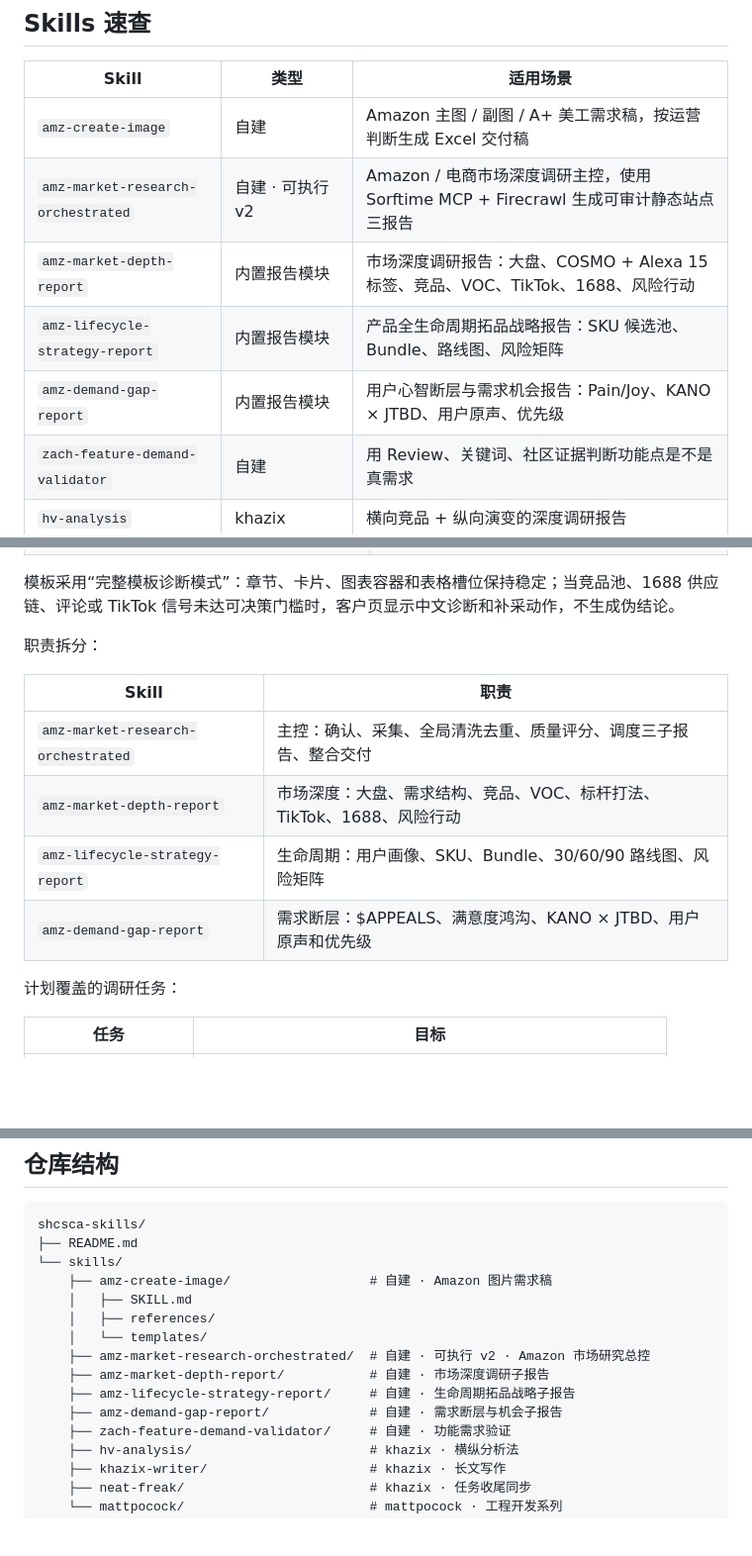
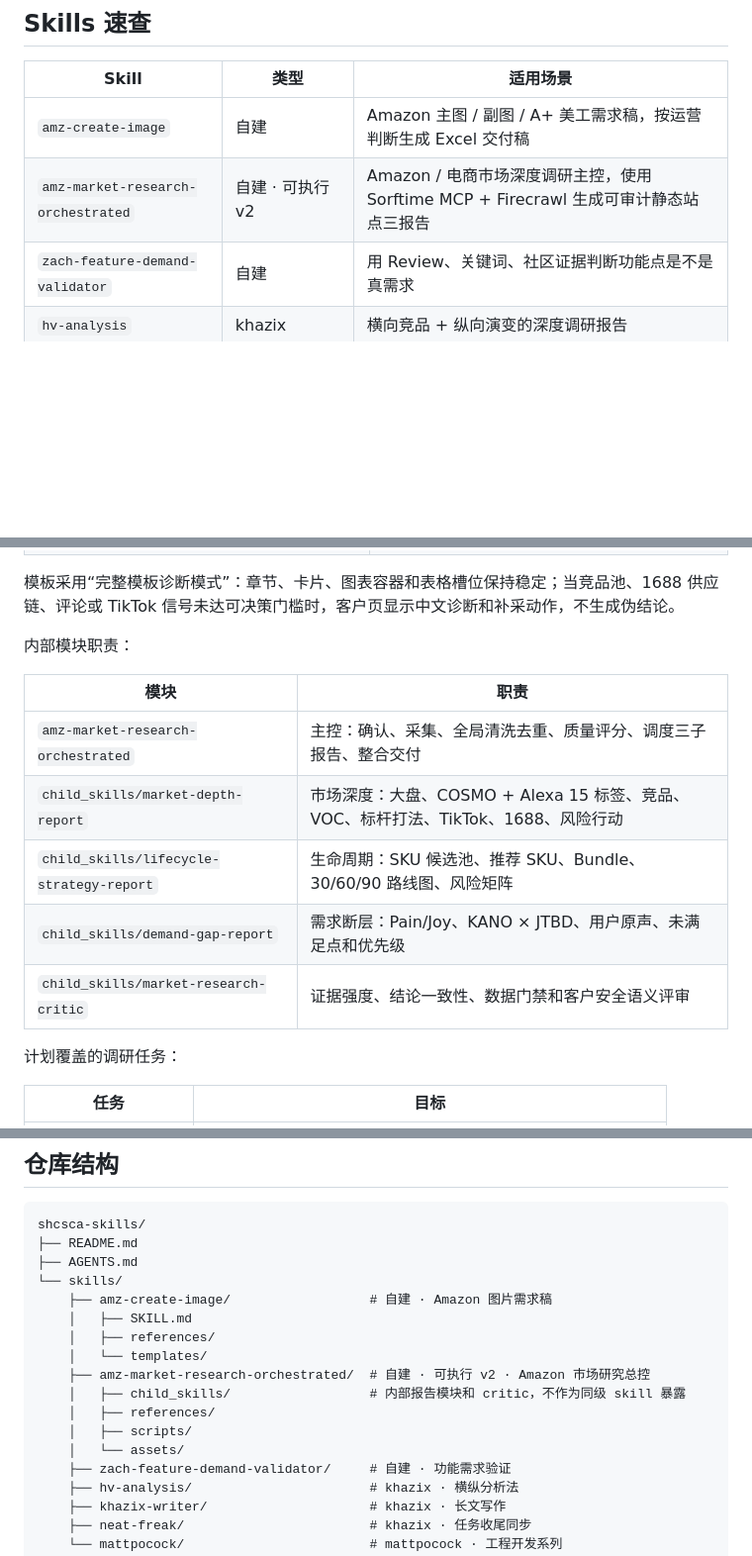
Before and after one commit to SHCSCA/shcsca-skills, a Markdown page: README.md, 3 parts joined by grey strips. Shown at 99% size. Drawn GitHub-style; blank space fills up the shorter version.

Commit message:
sync skill docs with neat freak

````diff
--- a/README.md
+++ b/README.md
@@ -46,9 +46,6 @@ cp -r skills/<skill-name> ~/.openclaw/skills/
 |---|---|---|
 | `amz-create-image` | 自建 | Amazon 主图 / 副图 / A+ 美工需求稿，按运营判断生成 Excel 交付稿 |
 | `amz-market-research-orchestrated` | 自建 · 可执行 v2 | Amazon / 电商市场深度调研主控，使用 Sorftime MCP + Firecrawl 生成可审计静态站点三报告 |
-| `amz-market-depth-report` | 内置报告模块 | 市场深度调研报告：大盘、COSMO + Alexa 15 标签、竞品、VOC、TikTok、1688、风险行动 |
-| `amz-lifecycle-strategy-report` | 内置报告模块 | 产品全生命周期拓品战略报告：SKU 候选池、Bundle、路线图、风险矩阵 |
-| `amz-demand-gap-report` | 内置报告模块 | 用户心智断层与需求机会报告：Pain/Joy、KANO × JTBD、用户原声、优先级 |
 | `zach-feature-demand-validator` | 自建 | 用 Review、关键词、社区证据判断功能点是不是真需求 |
 | `hv-analysis` | khazix | 横向竞品 + 纵向演变的深度调研报告 |
 | `khazix-writer` | khazix | 模拟“有见识的普通人”写长文，拒绝空洞套话 |
@@ -74,14 +73,15 @@ v2 已内置最小可执行流程，不再依赖未随仓库提供的外部 orch
 
 模板采用“完整模板诊断模式”：章节、卡片、图表容器和表格槽位保持稳定；当竞品池、1688 供应链、评论或 TikTok 信号未达可决策门槛时，客户页显示中文诊断和补采动作，不生成伪结论。
 
-职责拆分：
+内部模块职责：
 
-| Skill | 职责 |
+| 模块 | 职责 |
 |---|---|
 | `amz-market-research-orchestrated` | 主控：确认、采集、全局清洗去重、质量评分、调度三子报告、整合交付 |
-| `amz-market-depth-report` | 市场深度：大盘、需求结构、竞品、VOC、标杆打法、TikTok、1688、风险行动 |
-| `amz-lifecycle-strategy-report` | 生命周期：用户画像、SKU、Bundle、30/60/90 路线图、风险矩阵 |
-| `amz-demand-gap-report` | 需求断层：$APPEALS、满意度鸿沟、KANO × JTBD、用户原声和优先级 |
+| `child_skills/market-depth-report` | 市场深度：大盘、COSMO + Alexa 15 标签、竞品、VOC、标杆打法、TikTok、1688、风险行动 |
+| `child_skills/lifecycle-strategy-report` | 生命周期：SKU 候选池、推荐 SKU、Bundle、30/60/90 路线图、风险矩阵 |
+| `child_skills/demand-gap-report` | 需求断层：Pain/Joy、KANO × JTBD、用户原声、未满足点和优先级 |
+| `child_skills/market-research-critic` | 证据强度、结论一致性、数据门禁和客户安全语义评审 |
 
 计划覆盖的调研任务：
 
@@ -220,15 +220,17 @@ Amazon 主图、辅图、A+ 视觉需求稿生成 Skill。
 ```text
 shcsca-skills/
 ├── README.md
+├── AGENTS.md
 └── skills/
     ├── amz-create-image/                  # 自建 · Amazon 图片需求稿
     │   ├── SKILL.md
     │   ├── references/
     │   └── templates/
     ├── amz-market-research-orchestrated/  # 自建 · 可执行 v2 · Amazon 市场研究总控
-    ├── amz-market-depth-report/           # 自建 · 市场深度调研子报告
-    ├── amz-lifecycle-strategy-report/     # 自建 · 生命周期拓品战略子报告
-    ├── amz-demand-gap-report/             # 自建 · 需求断层与机会子报告
+    │   ├── child_skills/                  # 内部报告模块和 critic，不作为同级 skill 暴露
+    │   ├── references/
+    │   ├── scripts/
+    │   └── assets/
     ├── zach-feature-demand-validator/     # 自建 · 功能需求验证
     ├── hv-analysis/                       # khazix · 横纵分析法
     ├── khazix-writer/                     # khazix · 长文写作
````
Also changed, not shown: other parts of README.md (+4 -2 lines), AGENTS.md (added, +24 -0 lines).
